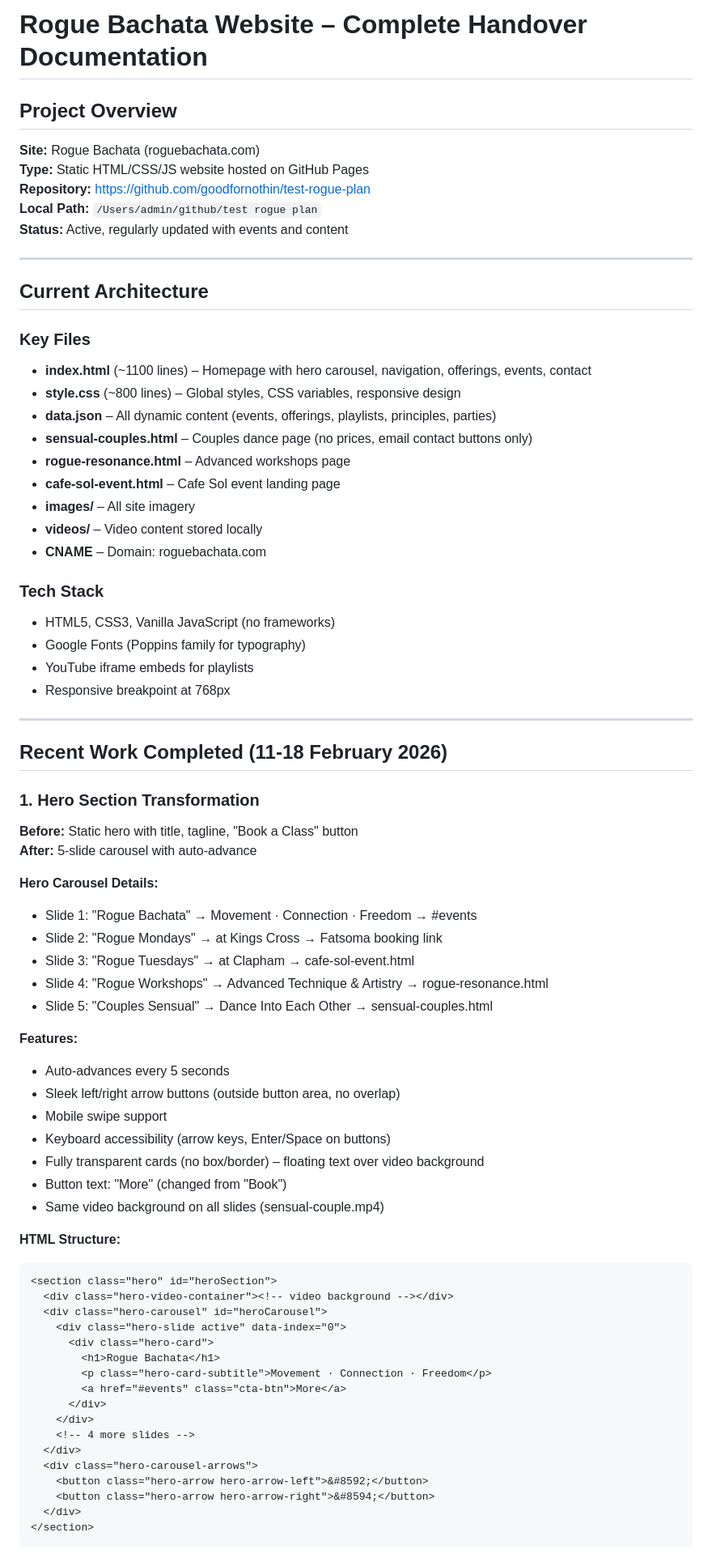
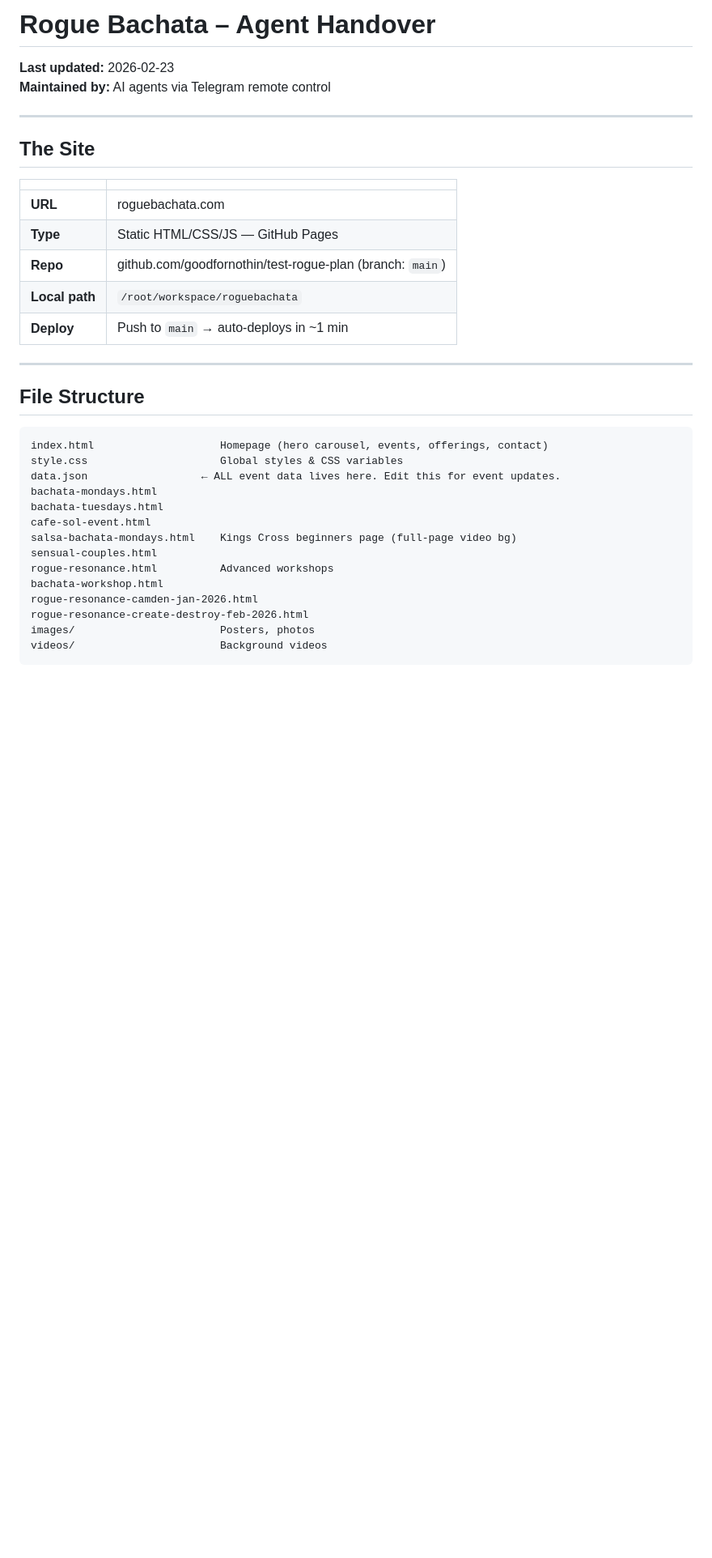
Before and after one commit to goodfornothin/test-rogue-plan, a Markdown page: HANDOVER.md, the part around one of its changes. Shown at 81% size. GitHub-like rendering; blank space fills up the shorter version.

Commit message:
docs: rewrite HANDOVER.md with current infrastructure summary

````diff
--- a/HANDOVER.md
+++ b/HANDOVER.md
@@ -1,76 +1,38 @@
-# Rogue Bachata Website – Complete Handover Documentation
+# Rogue Bachata – Agent Handover
 
-## Project Overview
-
-**Site:** Rogue Bachata (roguebachata.com)
-**Type:** Static HTML/CSS/JS website hosted on GitHub Pages
-**Repository:** https://github.com/goodfornothin/test-rogue-plan
-**Local Path:** `/Users/admin/github/test rogue plan`
-**Status:** Active, regularly updated with events and content
+**Last updated:** 2026-02-23
+**Maintained by:** AI agents via Telegram remote control
 
 ---
 
-## Current Architecture
+## The Site
 
-### Key Files
-- **index.html** (~1100 lines) – Homepage with hero carousel, navigation, offerings, events, contact
-- **style.css** (~800 lines) – Global styles, CSS variables, responsive design
-- **data.json** – All dynamic content (events, offerings, playlists, principles, parties)
-- **sensual-couples.html** – Couples dance page (no prices, email contact buttons only)
-- **rogue-resonance.html** – Advanced workshops page
-- **cafe-sol-event.html** – Cafe Sol event landing page
-- **images/** – All site imagery
-- **videos/** – Video content stored locally
-- **CNAME** – Domain: roguebachata.com
-
-### Tech Stack
-- HTML5, CSS3, Vanilla JavaScript (no frameworks)
-- Google Fonts (Poppins family for typography)
-- YouTube iframe embeds for playlists
-- Responsive breakpoint at 768px
+| | |
+|---|---|
+| **URL** | roguebachata.com |
+| **Type** | Static HTML/CSS/JS — GitHub Pages |
+| **Repo** | github.com/goodfornothin/test-rogue-plan (branch: `main`) |
+| **Local path** | `/root/workspace/roguebachata` |
+| **Deploy** | Push to `main` → auto-deploys in ~1 min |
 
 ---
 
-## Recent Work Completed (11-18 February 2026)
+## File Structure
 
-### 1. Hero Section Transformation
-**Before:** Static hero with title, tagline, "Book a Class" button
-**After:** 5-slide carousel with auto-advance
-
-**Hero Carousel Details:**
-- Slide 1: "Rogue Bachata" → Movement · Connection · Freedom → #events
-- Slide 2: "Rogue Mondays" → at Kings Cross → Fatsoma booking link
-- Slide 3: "Rogue Tuesdays" → at Clapham → cafe-sol-event.html
-- Slide 4: "Rogue Workshops" → Advanced Technique & Artistry → rogue-resonance.html
-- Slide 5: "Couples Sensual" → Dance Into Each Other → sensual-couples.html
-
-**Features:**
-- Auto-advances every 5 seconds
-- Sleek left/right arrow buttons (outside button area, no overlap)
-- Mobile swipe support
-- Keyboard accessibility (arrow keys, Enter/Space on buttons)
-- Fully transparent cards (no box/border) – floating text over video background
-- Button text: "More" (changed from "Book")
-- Same video background on all slides (sensual-couple.mp4)
-
-**HTML Structure:**
-```html
-<section class="hero" id="heroSection">
-  <div class="hero-video-container"><!-- video background --></div>
-  <div class="hero-carousel" id="heroCarousel">
-    <div class="hero-slide active" data-index="0">
-      <div class="hero-card">
-        <h1>Rogue Bachata</h1>
-        <p class="hero-card-subtitle">Movement · Connection · Freedom</p>
-        <a href="#events" class="cta-btn">More</a>
-      </div>
-    </div>
-    <!-- 4 more slides -->
-  </div>
-  <div class="hero-carousel-arrows">
-    <button class="hero-arrow hero-arrow-left">&#8592;</button>
-    <button class="hero-arrow hero-arrow-right">&#8594;</button>
-  </div>
-</section>
+```
+index.html                    Homepage (hero carousel, events, offerings, contact)
+style.css                     Global styles & CSS variables
+data.json                  ← ALL event data lives here. Edit this for event updates.
+bachata-mondays.html
+bachata-tuesdays.html
+cafe-sol-event.html
+salsa-bachata-mondays.html    Kings Cross beginners page (full-page video bg)
+sensual-couples.html
+rogue-resonance.html          Advanced workshops
+bachata-workshop.html
+rogue-resonance-camden-jan-2026.html
+rogue-resonance-create-destroy-feb-2026.html
+images/                       Posters, photos
+videos/                       Background videos
 ```
 
````
Also changed, not shown: other parts of HANDOVER.md (+110 -235 lines).
